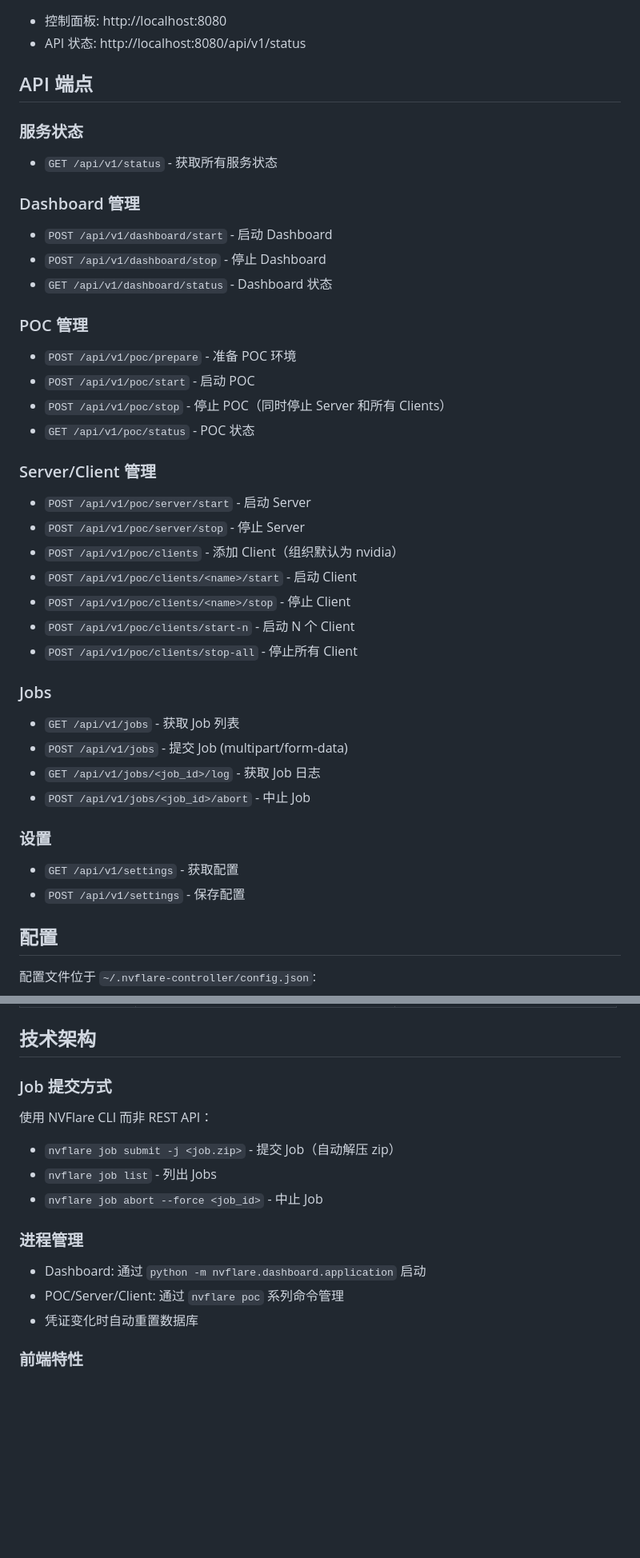
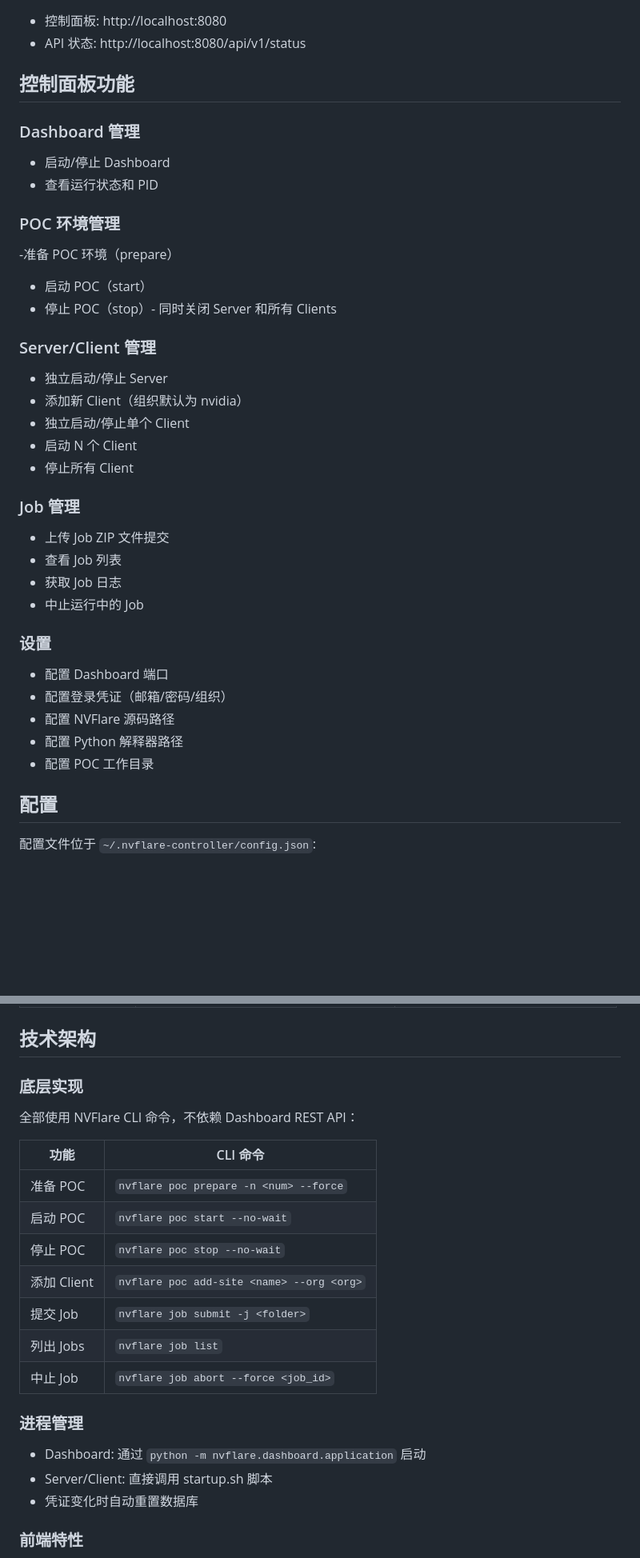
Before and after one commit to HanovoToT/nvflare-controller, a Markdown page: README.md, 2 parts joined by grey strips. Shown at 80% size. Rendered like a GitHub page; blank space fills up the shorter version.

Commit message:
docs: 更新 README，移除 API 端点说明，强调 CLI 实现

```diff
--- a/README.md
+++ b/README.md
@@ -30,40 +30,36 @@ python3 -m nvflare_controller.app
 - 控制面板: http://localhost:8080
 - API 状态: http://localhost:8080/api/v1/status
 
-## API 端点
-
-### 服务状态
-- `GET /api/v1/status` - 获取所有服务状态
+## 控制面板功能
 
 ### Dashboard 管理
-- `POST /api/v1/dashboard/start` - 启动 Dashboard
-- `POST /api/v1/dashboard/stop` - 停止 Dashboard
-- `GET /api/v1/dashboard/status` - Dashboard 状态
+- 启动/停止 Dashboard
+- 查看运行状态和 PID
 
-### POC 管理
-- `POST /api/v1/poc/prepare` - 准备 POC 环境
-- `POST /api/v1/poc/start` - 启动 POC
-- `POST /api/v1/poc/stop` - 停止 POC（同时停止 Server 和所有 Clients）
-- `GET /api/v1/poc/status` - POC 状态
+### POC 环境管理
+-准备 POC 环境（prepare）
+- 启动 POC（start）
+- 停止 POC（stop）- 同时关闭 Server 和所有 Clients
 
 ### Server/Client 管理
-- `POST /api/v1/poc/server/start` - 启动 Server
-- `POST /api/v1/poc/server/stop` - 停止 Server
-- `POST /api/v1/poc/clients` - 添加 Client（组织默认为 nvidia）
-- `POST /api/v1/poc/clients/<name>/start` - 启动 Client
-- `POST /api/v1/poc/clients/<name>/stop` - 停止 Client
-- `POST /api/v1/poc/clients/start-n` - 启动 N 个 Client
-- `POST /api/v1/poc/clients/stop-all` - 停止所有 Client
+- 独立启动/停止 Server
+- 添加新 Client（组织默认为 nvidia）
+- 独立启动/停止单个 Client
+- 启动 N 个 Client
+- 停止所有 Client
 
-### Jobs
-- `GET /api/v1/jobs` - 获取 Job 列表
-- `POST /api/v1/jobs` - 提交 Job (multipart/form-data)
-- `GET /api/v1/jobs/<job_id>/log` - 获取 Job 日志
-- `POST /api/v1/jobs/<job_id>/abort` - 中止 Job
+### Job 管理
+- 上传 Job ZIP 文件提交
+- 查看 Job 列表
+- 获取 Job 日志
+- 中止运行中的 Job
 
 ### 设置
-- `GET /api/v1/settings` - 获取配置
-- `POST /api/v1/settings` - 保存配置
+- 配置 Dashboard 端口
+- 配置登录凭证（邮箱/密码/组织）
+- 配置 NVFlare 源码路径
+- 配置 Python 解释器路径
+- 配置 POC 工作目录
 
 ## 配置
 
@@ -91,17 +87,24 @@ python3 -m nvflare_controller.app
 
 ## 技术架构
 
-### Job 提交方式
+### 底层实现
 
-使用 NVFlare CLI 而非 REST API：
-- `nvflare job submit -j <job.zip>` - 提交 Job（自动解压 zip）
-- `nvflare job list` - 列出 Jobs
-- `nvflare job abort --force <job_id>` - 中止 Job
+全部使用 NVFlare CLI 命令，不依赖 Dashboard REST API：
+
+| 功能 | CLI 命令 |
+|------|----------|
+| 准备 POC | `nvflare poc prepare -n <num> --force` |
+| 启动 POC | `nvflare poc start --no-wait` |
+| 停止 POC | `nvflare poc stop --no-wait` |
+| 添加 Client | `nvflare poc add-site <name> --org <org>` |
+| 提交 Job | `nvflare job submit -j <folder>` |
+| 列出 Jobs | `nvflare job list` |
+| 中止 Job | `nvflare job abort --force <job_id>` |
 
 ### 进程管理
 
 - Dashboard: 通过 `python -m nvflare.dashboard.application` 启动
-- POC/Server/Client: 通过 `nvflare poc` 系列命令管理
+- Server/Client: 直接调用 startup.sh 脚本
 - 凭证变化时自动重置数据库
 
 ### 前端特性
```
Also changed, not shown: other parts of README.md (+0 -7 lines).
